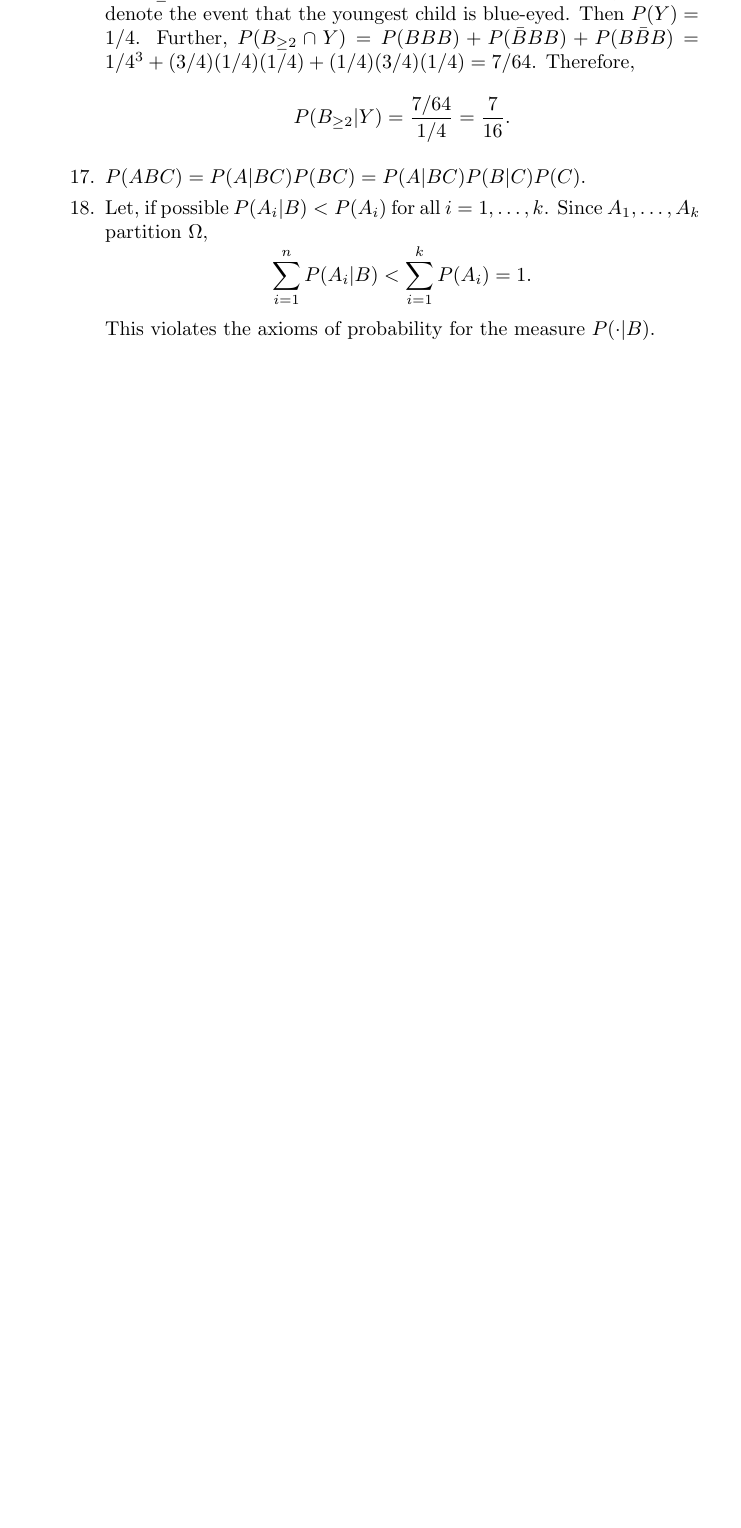
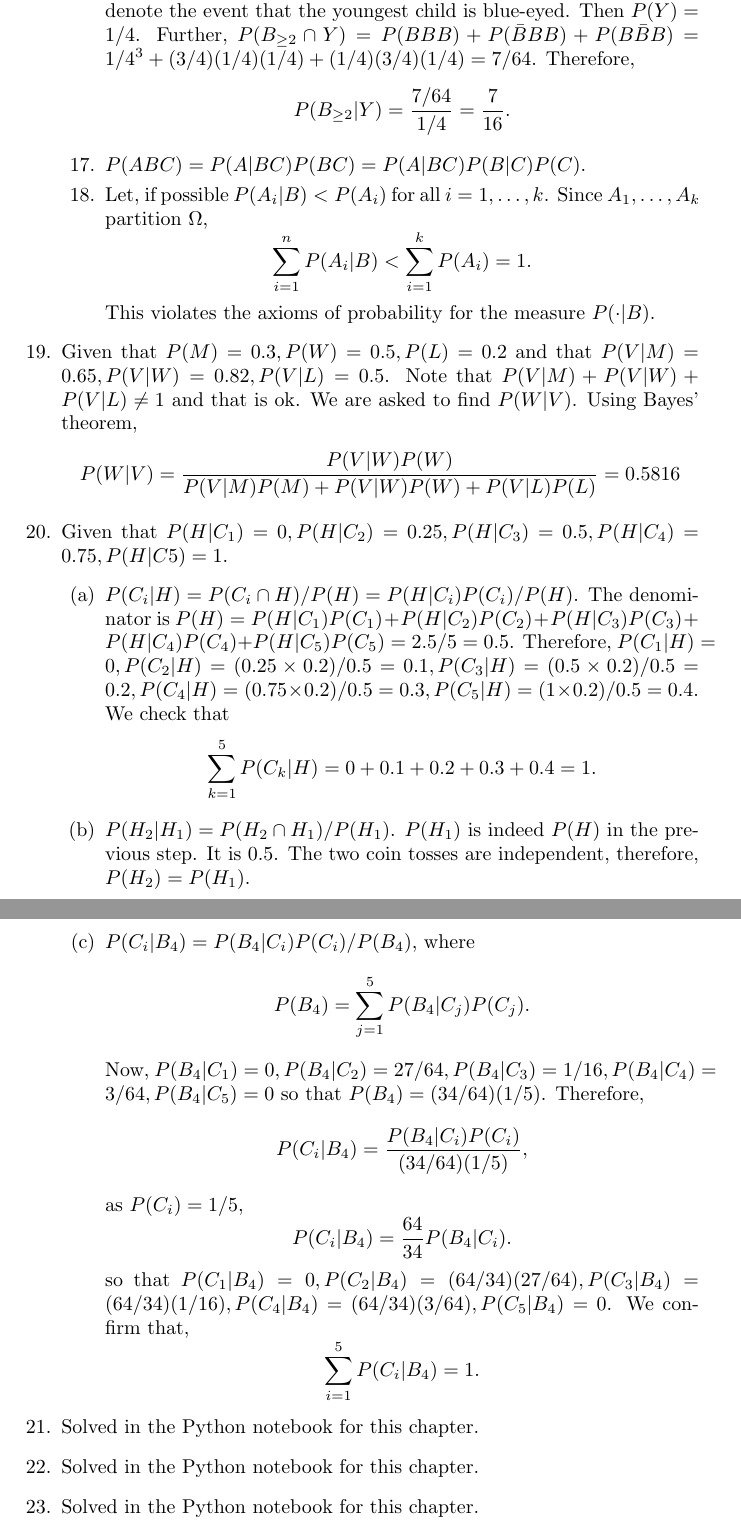
Before and after one commit to drameyjoshi/statistics, a LaTeX document (all-of-stats/chap1.tex): part of page 4 of 4 before the commit and two parts of pages 4 and 5 of 5 after it, the two joined at a grey line, cut so that both start at the same text, the shorter picture padded with empty space. Compiled offline with pdfLaTeX.

Commit message:
Finished problems for chapter 1.

```diff
--- a/all-of-stats/chap1.tex
+++ b/all-of-stats/chap1.tex
@@ -178,5 +181,53 @@ Since $A_1, \ldots, A_k$ partition $\Omega$,
 \]
 This violates the axioms of probability for the measure $P(\cdot|B)$.
 \end{enumerate}
+
+\item[19.] Given that $P(M) = 0.3, P(W) = 0.5, P(L) = 0.2$ and that $P(V|M) =
+0.65, P(V|W) = 0.82, P(V|L) = 0.5$. Note that $P(V|M) + P(V|W) + P(V|L) \ne 1$
+and that is ok. We are asked to find $P(W|V)$. Using Bayes' theorem,
+\[
+P(W|V) = \frac{P(V|W)P(W)}{P(V|M)P(M) + P(V|W)P(W) + P(V|L)P(L)} = 0.5816
+\]
+
+\item[20.] Given that $P(H|C_1) = 0, P(H|C_2) = 0.25, P(H|C_3) = 0.5, P(H|C_4)
+= 0.75, P(H|C5) = 1$.
+\begin{enumerate}
+\item $P(C_i|H) = P(C_i \cap H)/P(H) = P(H|C_i)P(C_i)/P(H)$. The denominator is
+$P(H) = P(H|C_1)P(C_1) + P(H|C_2)P(C_2) + P(H|C_3)P(C_3) + P(H|C_4)P(C_4) +
+P(H|C_5)P(C_5) = 2.5/5 = 0.5$. Therefore, $P(C_1|H) = 0, P(C_2|H) =
+(0.25 \times 0.2) /0.5 = 0.1, P(C_3|H) = (0.5 \times 0.2)/0.5 = 0.2, P(C_4|H) =
+(0.75 \times 0.2)/0.5 = 0.3, P(C_5|H) = (1 \times 0.2)/0.5 = 0.4$. We check that
+\[
+\sum_{k=1}^5 P(C_k|H) = 0 + 0.1 + 0.2 + 0.3 + 0.4 = 1.
+\]
+
+\item $P(H_2|H_1) = P(H_2 \cap H_1)/P(H_1)$. $P(H_1)$ is indeed $P(H)$ in the
+previous step. It is $0.5$. The two coin tosses are independent, therefore,
+$P(H_2) = P(H_1)$.
+
+\item $P(C_i|B_4) = P(B_4|C_i)P(C_i)/P(B_4)$, where
+\[
+P(B_4) = \sum_{j=1}^5 P(B_4|C_j)P(C_j).
+\]
+Now, $P(B_4|C_1) = 0, P(B_4|C_2) = 27/64, P(B_4|C_3) = 1/16, P(B_4|C_4) = 3/64,
+P(B_4|C_5) = 0$ so that $P(B_4) = (34/64)(1/5)$. Therefore,
+\[
+P(C_i|B_4) = \frac{P(B_4|C_i)P(C_i)}{(34/64)(1/5)},
+\]
+as $P(C_i) = 1/5$,
+\[
+P(C_i|B_4) = \frac{64}{34}P(B_4|C_i).
+\]
+so that $P(C_1|B_4) = 0, P(C_2|B_4) = (64/34)(27/64), P(C_3|B_4) = (64/34)(1/16),
+P(C_4|B_4) = (64/34)(3/64), P(C_5|B_4) = 0$. We confirm that,
+\[
+\sum_{i=1}^5 P(C_i|B_4) = 1.
+\]
+\end{enumerate}
+\item[21.] Solved in the Python notebook for this chapter.
+
+\item[22.] Solved in the Python notebook for this chapter.
+
+\item[23.] Solved in the Python notebook for this chapter.
 \end{enumerate}
 \end{document}
```
Also changed, not shown: all-of-stats/chap1.tex (9 more changed lines).
